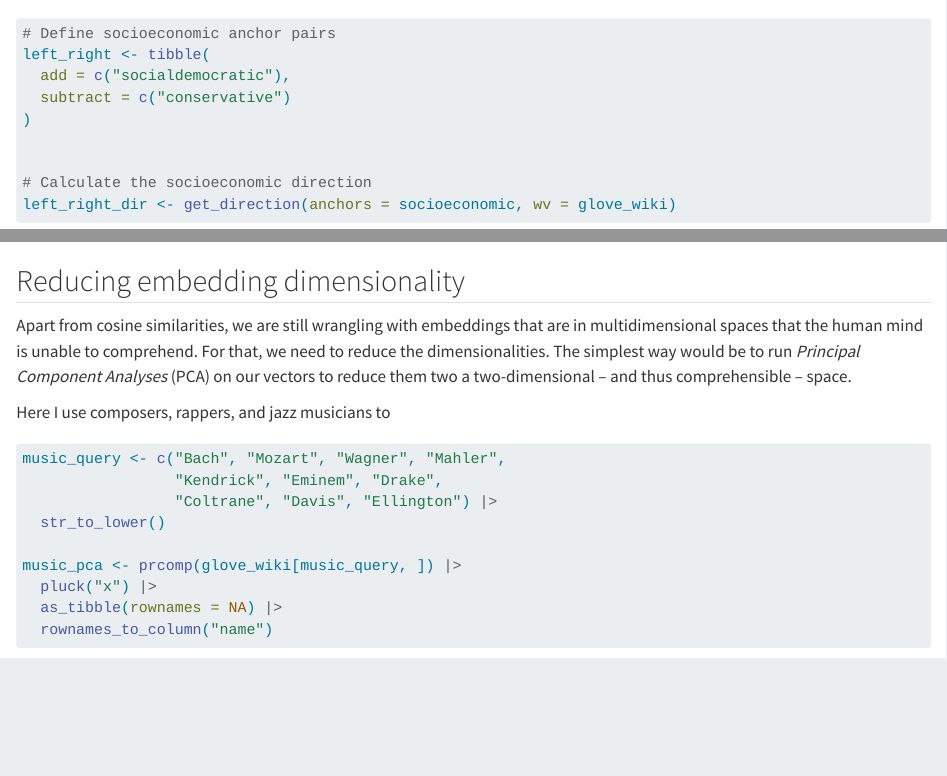
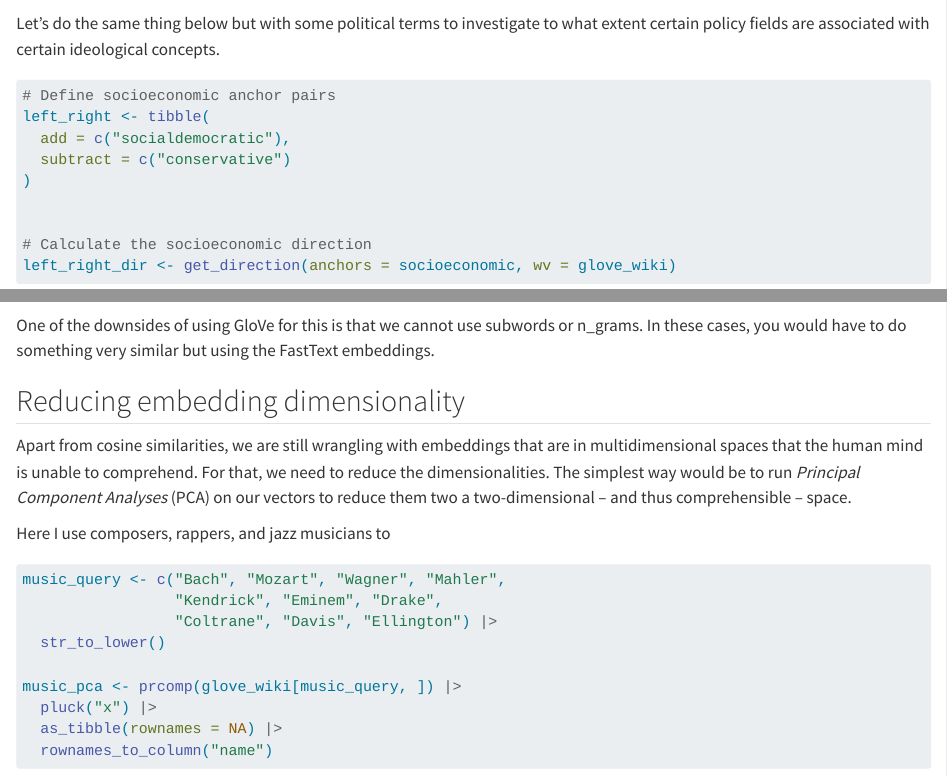
Before and after one commit to luissattelmayer/intro-css, a Quarto document (code/04_unsupervised/04_word_embeddings_code.qmd): the page in a window 1100 px wide, from 7110 px down, and a second part further down, joined at a grey line. Rendered offline with R 4.5, knitr and Pandoc in place of Quarto, with nearby package versions; some code elsewhere in the file could not run offline; long lines of code are wrapped; common packages that the code uses without loading them are loaded.

Commit message:
change we

````diff
--- a/code/04_unsupervised/04_word_embeddings_code.qmd
+++ b/code/04_unsupervised/04_word_embeddings_code.qmd
@@ -228,7 +228,7 @@ bias_tbl_socio
 
 ```
 
-
+Let's do the same thing below but with some political terms to investigate to what extent certain policy fields are associated with certain ideological concepts.
 
 ```{r}
 # Define socioeconomic anchor pairs
@@ -255,6 +255,7 @@ bias_tbl_socio
 ```
 
 
+One of the downsides of using GloVe for this is that we cannot use subwords or n_grams. In these cases, you would have to do something very similar but using the FastText embeddings.
 
 ## Reducing embedding dimensionality
 Apart from cosine similarities, we are still wrangling with embeddings that are in multidimensional spaces that the human mind is unable to comprehend. For that, we need to reduce the dimensionalities. The simplest way would be to run *Principal Component Analyses* (PCA) on our vectors to reduce them two a two-dimensional -- and thus comprehensible -- space.
````
